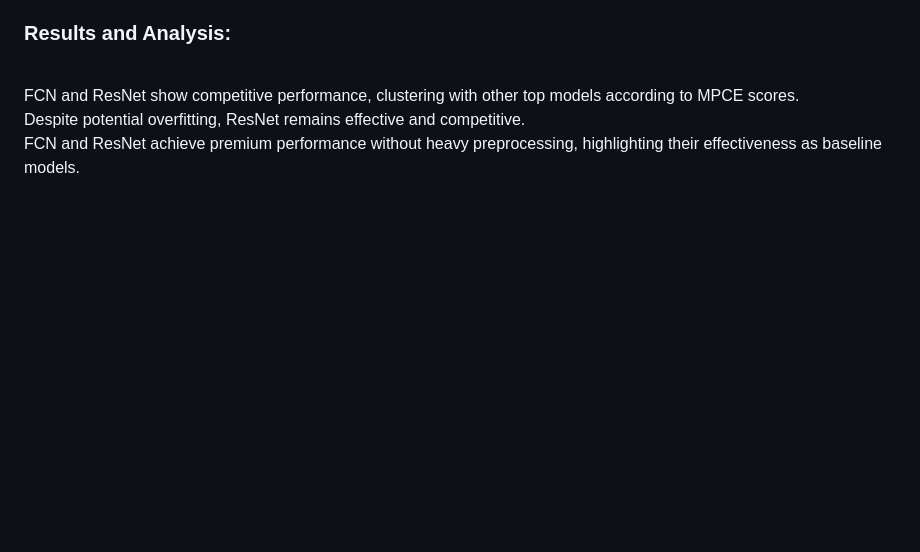
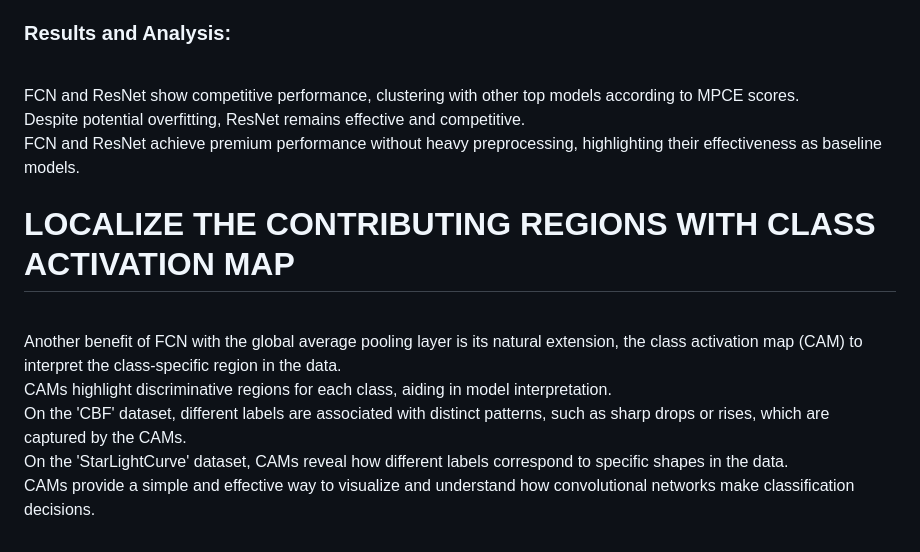
Before and after one commit to Elnur21/TSC_summaries, a Markdown page: Time Series Classification from Scratch with Deep Neural Networks: A Strong Baseline.md, the part around the change. Drawn GitHub-style; blank space fills up the shorter version.

```diff
--- a/Time Series Classification from Scratch with Deep Neural Networks: A Strong Baseline.md
+++ b/Time Series Classification from Scratch with Deep Neural Networks: A Strong Baseline.md
@@ -39,3 +39,11 @@
 <br/>FCN and ResNet show competitive performance, clustering with other top models according to MPCE scores.
 <br/>Despite potential overfitting, ResNet remains effective and competitive.
 <br/>FCN and ResNet achieve premium performance without heavy preprocessing, highlighting their effectiveness as baseline models.
+
+
+# LOCALIZE THE CONTRIBUTING REGIONS WITH CLASS ACTIVATION MAP
+<br/>Another benefit of FCN with the global average pooling layer is its natural extension, the class activation map (CAM) to interpret the class-specific region in the data.
+<br/>CAMs highlight discriminative regions for each class, aiding in model interpretation.
+<br/>On the 'CBF' dataset, different labels are associated with distinct patterns, such as sharp drops or rises, which are captured by the CAMs.
+<br/>On the 'StarLightCurve' dataset, CAMs reveal how different labels correspond to specific shapes in the data.
+<br/>CAMs provide a simple and effective way to visualize and understand how convolutional networks make classification decisions.
```
